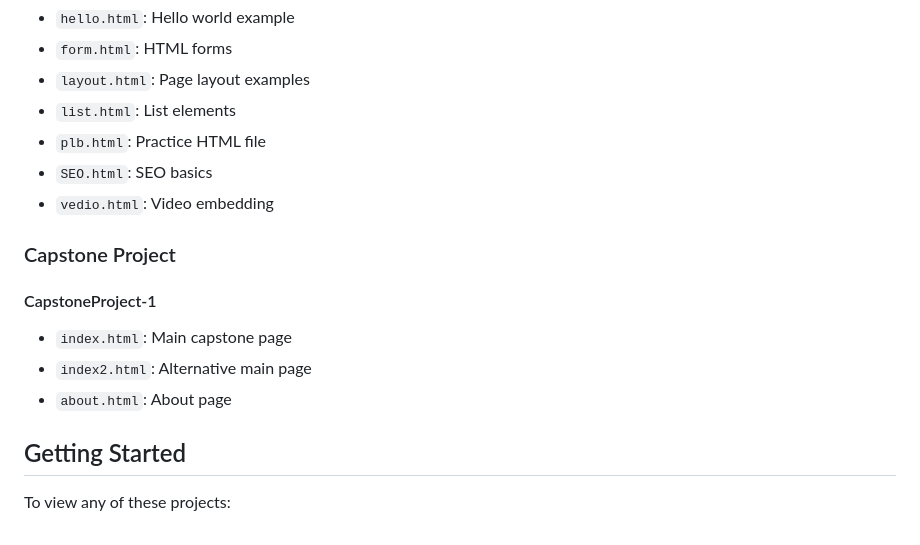
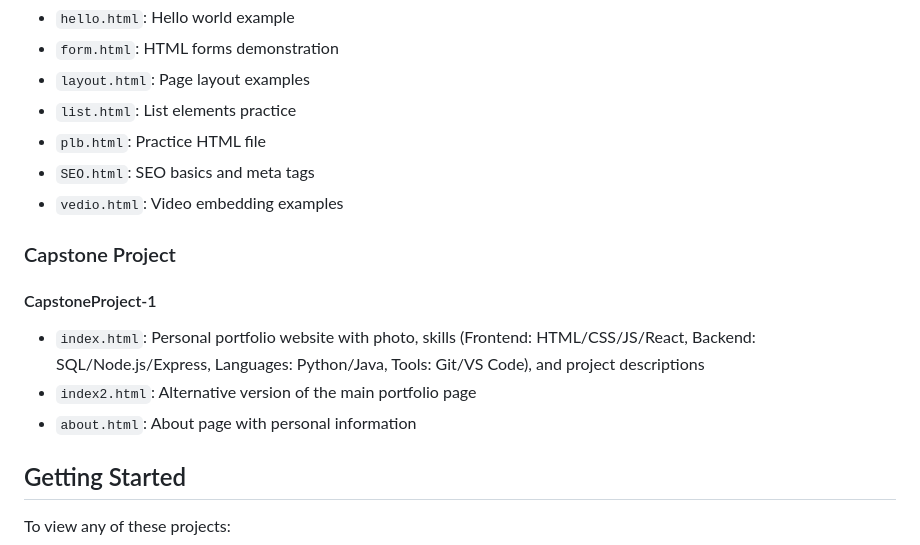
Before and after one commit to Vikaspurviya/Full-Stack-Development-Journey, a Markdown page: README.md, the part around one of its changes. Rendered like a GitHub page.

```diff
--- a/README.md
+++ b/README.md
@@ -133,16 +133,16 @@ These folders introduce CSS concepts and styling.
 - `hello.html`: Hello world example
-- `form.html`: HTML forms
+- `form.html`: HTML forms demonstration
 - `layout.html`: Page layout examples
-- `list.html`: List elements
+- `list.html`: List elements practice
 - `plb.html`: Practice HTML file
-- `SEO.html`: SEO basics
-- `vedio.html`: Video embedding
+- `SEO.html`: SEO basics and meta tags
+- `vedio.html`: Video embedding examples
 
 ### Capstone Project
 #### CapstoneProject-1
-- `index.html`: Main capstone page
-- `index2.html`: Alternative main page
-- `about.html`: About page
+- `index.html`: Personal portfolio website with photo, skills (Frontend: HTML/CSS/JS/React, Backend: SQL/Node.js/Express, Languages: Python/Java, Tools: Git/VS Code), and project descriptions
+- `index2.html`: Alternative version of the main portfolio page
+- `about.html`: About page with personal information
 
 ## Getting Started
 
```
Also changed, not shown: other parts of README.md (+58 -58 lines).
